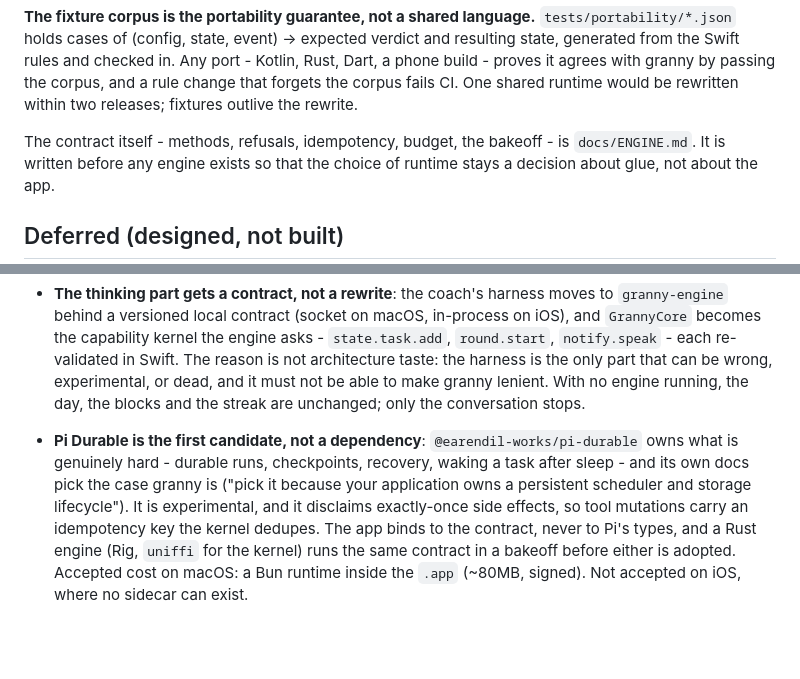
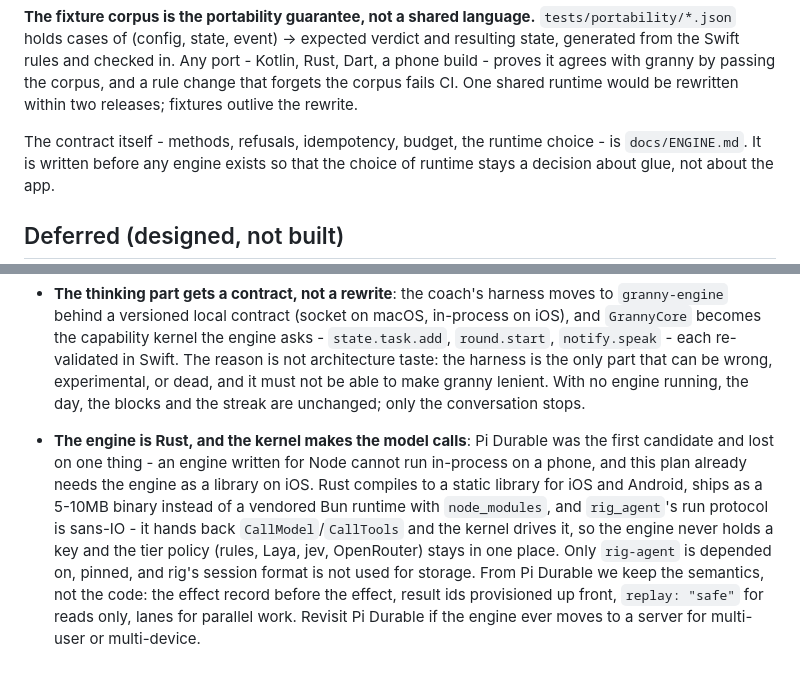
Before and after one commit to HappyVoxel/granny, a Markdown page: docs/ARCHITECTURE.md, 2 parts joined by grey strips. GitHub-like rendering; blank space fills up the shorter version.

Commit message:
docs: record why the engine is Rust in the decision log
An engine that cannot run on a phone cannot be granny's only engine. From Pi
Durable we keep the semantics - effect record before the effect, ids
provisioned up front, replay only for reads - and none of the runtime.

```diff
--- a/docs/ARCHITECTURE.md
+++ b/docs/ARCHITECTURE.md
@@ -265,7 +265,8 @@ passing the corpus, and a rule change that forgets the corpus fails CI. One
 shared runtime would be rewritten within two releases; fixtures outlive the
 rewrite.
 
-The contract itself - methods, refusals, idempotency, budget, the bakeoff - is
+The contract itself - methods, refusals, idempotency, budget, the runtime
+choice - is
 `docs/ENGINE.md`. It is written before any engine exists so that the choice of
 runtime stays a decision about glue, not about the app.
 
@@ -415,14 +416,16 @@ runtime stays a decision about glue, not about the app.
   the only part that can be wrong, experimental, or dead, and it must not be
   able to make granny lenient. With no engine running, the day, the blocks and
   the streak are unchanged; only the conversation stops.
-- **Pi Durable is the first candidate, not a dependency**:
-  `@earendil-works/pi-durable` owns what is genuinely hard - durable runs,
-  checkpoints, recovery, waking a task after sleep - and its own docs pick the
-  case granny is ("pick it because your application owns a persistent
-  scheduler and storage lifecycle"). It is experimental, and it disclaims
-  exactly-once side effects, so tool mutations carry an idempotency key the
-  kernel dedupes. The app binds to the contract, never to Pi's types, and a
-  Rust engine (Rig, `uniffi` for the kernel) runs the same contract in a
-  bakeoff before either is adopted. Accepted cost on macOS: a Bun runtime
-  inside the `.app` (~80MB, signed). Not accepted on iOS, where no sidecar can
-  exist.
+- **The engine is Rust, and the kernel makes the model calls**: Pi Durable was
+  the first candidate and lost on one thing - an engine written for Node cannot
+  run in-process on a phone, and this plan already needs the engine as a
+  library on iOS. Rust compiles to a static library for iOS and Android, ships
+  as a 5-10MB binary instead of a vendored Bun runtime with `node_modules`, and
+  `rig_agent`'s run protocol is sans-IO - it hands back `CallModel`/`CallTools`
+  and the kernel drives it, so the engine never holds a key and the tier policy
+  (rules, Laya, jev, OpenRouter) stays in one place. Only `rig-agent` is
+  depended on, pinned, and rig's session format is not used for storage. From
+  Pi Durable we keep the semantics, not the code: the effect record before the
+  effect, result ids provisioned up front, `replay: "safe"` for reads only,
+  lanes for parallel work. Revisit Pi Durable if the engine ever moves to a
+  server for multi-user or multi-device.
```
